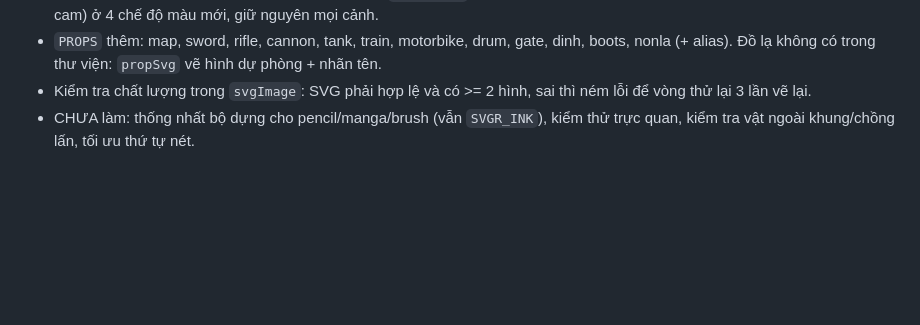
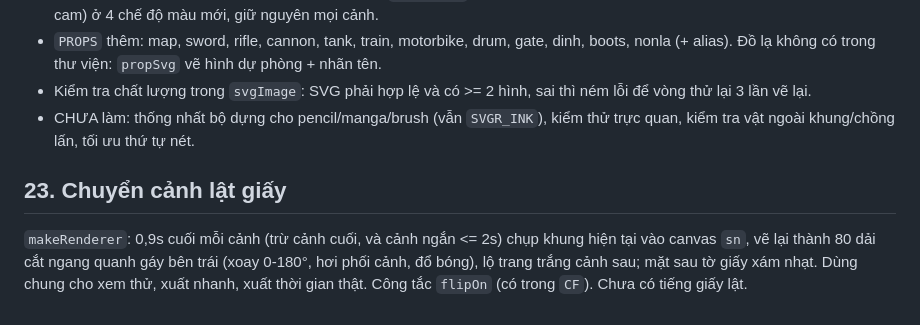
Before and after one commit to tienchien15111999-hash/truyenvetay, a Markdown page: TOM_TAT_CAP_NHAT.md, the part around the change. Drawn GitHub-style; blank space fills up the shorter version.

```diff
--- a/TOM_TAT_CAP_NHAT.md
+++ b/TOM_TAT_CAP_NHAT.md
@@ -161,3 +161,6 @@ Theo yêu cầu người dùng: tóc/mũ/cà vạt/đuốc của địa danh và
 - `PROPS` thêm: map, sword, rifle, cannon, tank, train, motorbike, drum, gate, dinh, boots, nonla (+ alias). Đồ lạ không có trong thư viện: `propSvg` vẽ hình dự phòng + nhãn tên.
 - Kiểm tra chất lượng trong `svgImage`: SVG phải hợp lệ và có >= 2 hình, sai thì ném lỗi để vòng thử lại 3 lần vẽ lại.
 - CHƯA làm: thống nhất bộ dựng cho pencil/manga/brush (vẫn `SVGR_INK`), kiểm thử trực quan, kiểm tra vật ngoài khung/chồng lấn, tối ưu thứ tự nét.
+
+## 23. Chuyển cảnh lật giấy
+`makeRenderer`: 0,9s cuối mỗi cảnh (trừ cảnh cuối, và cảnh ngắn <= 2s) chụp khung hiện tại vào canvas `sn`, vẽ lại thành 80 dải cắt ngang quanh gáy bên trái (xoay 0-180°, hơi phối cảnh, đổ bóng), lộ trang trắng cảnh sau; mặt sau tờ giấy xám nhạt. Dùng chung cho xem thử, xuất nhanh, xuất thời gian thật. Công tắc `flipOn` (có trong `CF`). Chưa có tiếng giấy lật.
```
